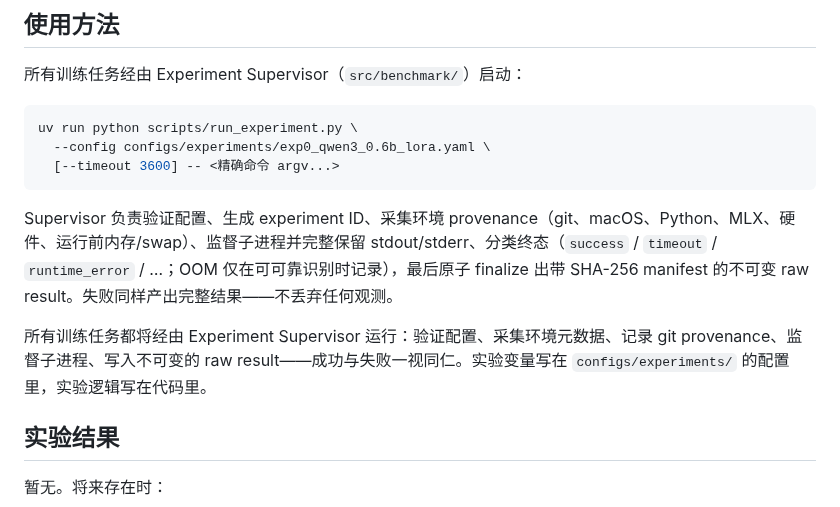
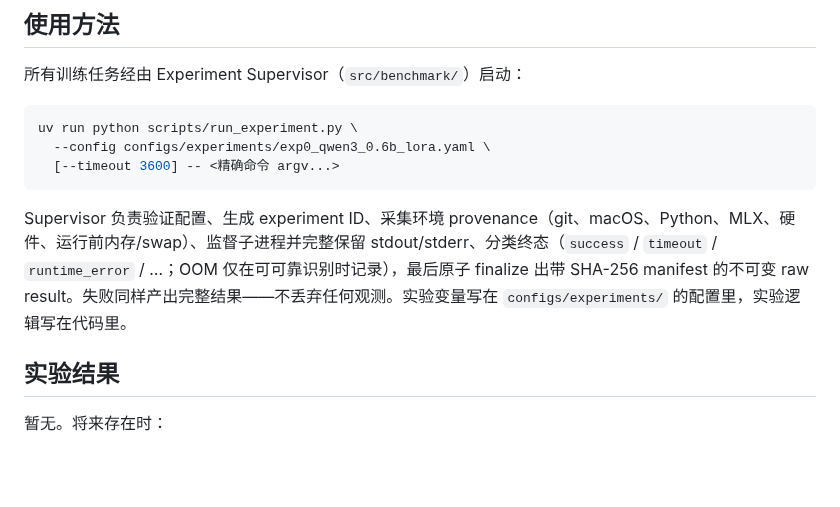
Before and after one commit to YuanyuanMa03/mac-llm-bench, a Markdown page: README.zh-CN.md, the part around the change. Rendered like a GitHub page; blank space fills up the shorter version.

````diff
--- a/README.zh-CN.md
+++ b/README.zh-CN.md
@@ -80,9 +80,7 @@ uv run python scripts/run_experiment.py \
   [--timeout 3600] -- <精确命令 argv...>
 ```
 
-Supervisor 负责验证配置、生成 experiment ID、采集环境 provenance（git、macOS、Python、MLX、硬件、运行前内存/swap）、监督子进程并完整保留 stdout/stderr、分类终态（`success` / `timeout` / `runtime_error` / …；OOM 仅在可可靠识别时记录），最后原子 finalize 出带 SHA-256 manifest 的不可变 raw result。失败同样产出完整结果——不丢弃任何观测。
-
-所有训练任务都将经由 Experiment Supervisor 运行：验证配置、采集环境元数据、记录 git provenance、监督子进程、写入不可变的 raw result——成功与失败一视同仁。实验变量写在 `configs/experiments/` 的配置里，实验逻辑写在代码里。
+Supervisor 负责验证配置、生成 experiment ID、采集环境 provenance（git、macOS、Python、MLX、硬件、运行前内存/swap）、监督子进程并完整保留 stdout/stderr、分类终态（`success` / `timeout` / `runtime_error` / …；OOM 仅在可可靠识别时记录），最后原子 finalize 出带 SHA-256 manifest 的不可变 raw result。失败同样产出完整结果——不丢弃任何观测。实验变量写在 `configs/experiments/` 的配置里，实验逻辑写在代码里。
 
 ## 实验结果
 
````
Also changed, not shown: PROMPT.md (+0 -2 lines), README.md (+1 -3 lines).
